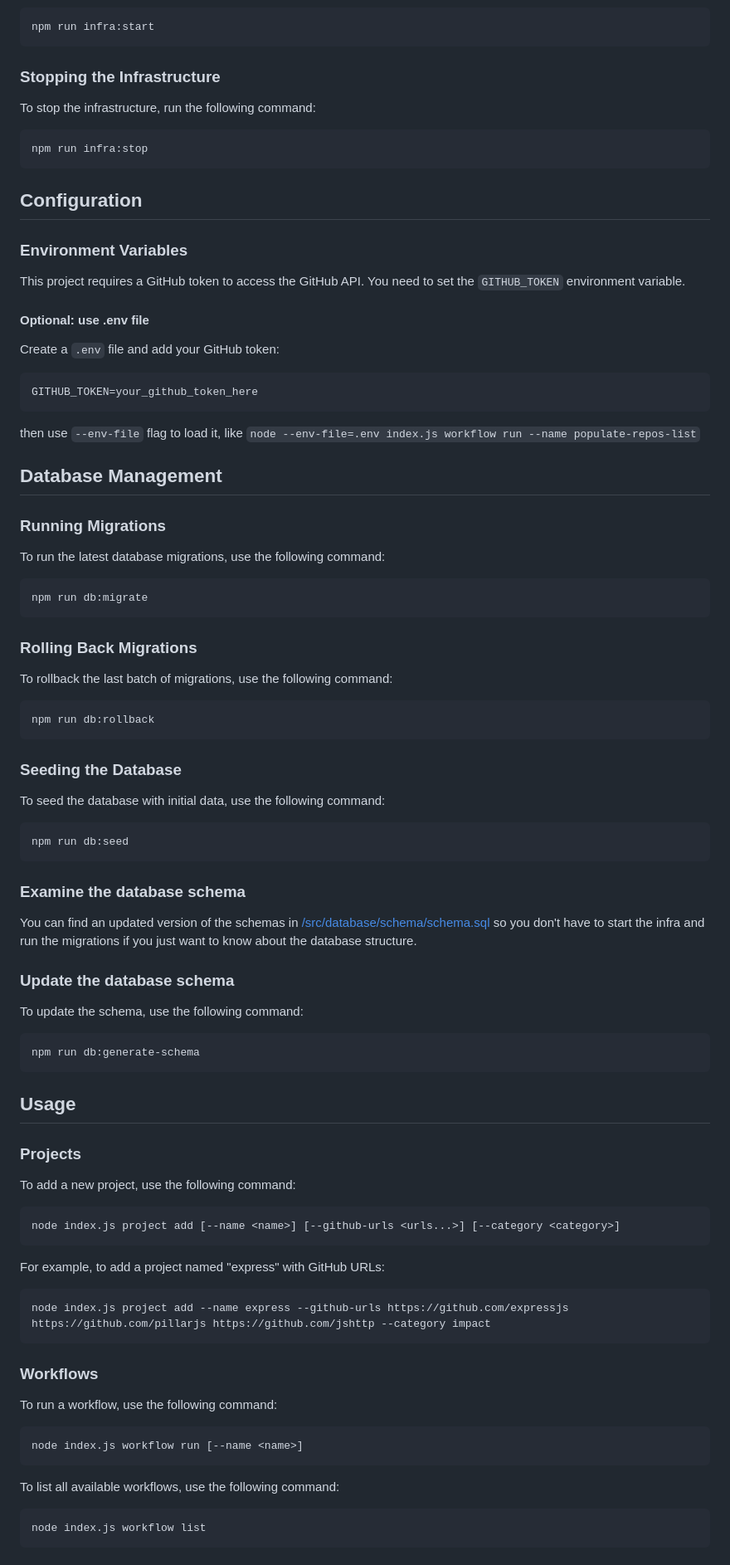
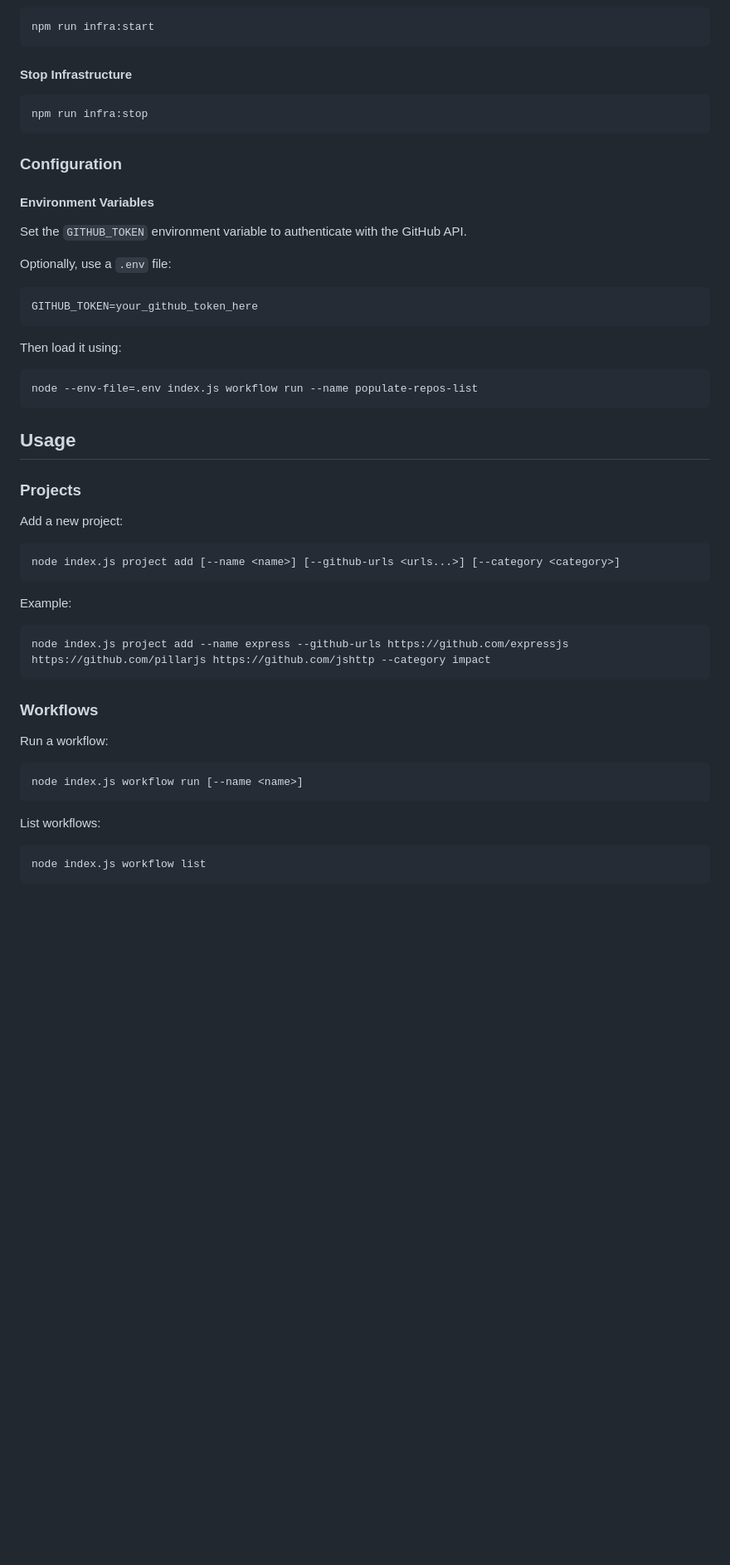
Before and after one commit to OpenPathfinder/visionBoard, a Markdown page: README.md, the part around one of its changes. Shown at 83% size. GitHub-like rendering; blank space fills up the shorter version.

````diff
--- a/README.md
+++ b/README.md
@@ -21,80 +70,41 @@ To start the infrastructure, run the following command:
 npm run infra:start
 ```
 
-### Stopping the Infrastructure
-
-To stop the infrastructure, run the following command:
+#### Stop Infrastructure
 
 ```bash
 npm run infra:stop
 ```
 
-## Configuration
+### Configuration
 
-### Environment Variables
 
-This project requires a GitHub token to access the GitHub API. You need to set the `GITHUB_TOKEN` environment variable.
+#### Environment Variables
 
-#### Optional: use .env file
+Set the `GITHUB_TOKEN` environment variable to authenticate with the GitHub API.
 
-Create a `.env` file and add your GitHub token:
-
-```sh
+Optionally, use a `.env` file:
+```
 GITHUB_TOKEN=your_github_token_here
 ```
 
-then use `--env-file` flag to load it, like `node --env-file=.env index.js workflow run --name populate-repos-list`
-
-
-## Database Management
-
-### Running Migrations
-
-To run the latest database migrations, use the following command:
+Then load it using:
 
 ```bash
-npm run db:migrate
-```
-
-### Rolling Back Migrations
-
-To rollback the last batch of migrations, use the following command:
-
-```bash
-npm run db:rollback
-```
-
-### Seeding the Database
-
-To seed the database with initial data, use the following command:
-
-```bash
-npm run db:seed
-```
-
-### Examine the database schema
-
-You can find an updated version of the schemas in [/src/database/schema/schema.sql](src/database/schema/schema.sql) so you don't have to start the infra and run the migrations if you just want to know about the database structure.
-
-### Update the database schema
-
-To update the schema, use the following command:
-
-```bash
-npm run db:generate-schema
+node --env-file=.env index.js workflow run --name populate-repos-list
 ```
 
 ## Usage
 
 ### Projects
 
-To add a new project, use the following command:
+Add a new project:
 
 ```bash
 node index.js project add [--name <name>] [--github-urls <urls...>] [--category <category>]
 ```
 
-For example, to add a project named "express" with GitHub URLs:
+Example:
 
 ```bash
 node index.js project add --name express --github-urls https://github.com/expressjs https://github.com/pillarjs https://github.com/jshttp --category impact
@@ -102,13 +112,13 @@ node index.js project add --name express --github-urls https://github.com/expres
 
 ### Workflows
 
-To run a workflow, use the following command:
+Run a workflow:
 
 ```bash
 node index.js workflow run [--name <name>]
 ```
 
-To list all available workflows, use the following command:
+List workflows:
 
 ```bash
 node index.js workflow list
````
Also changed, not shown: other parts of README.md (+125 -21 lines).
